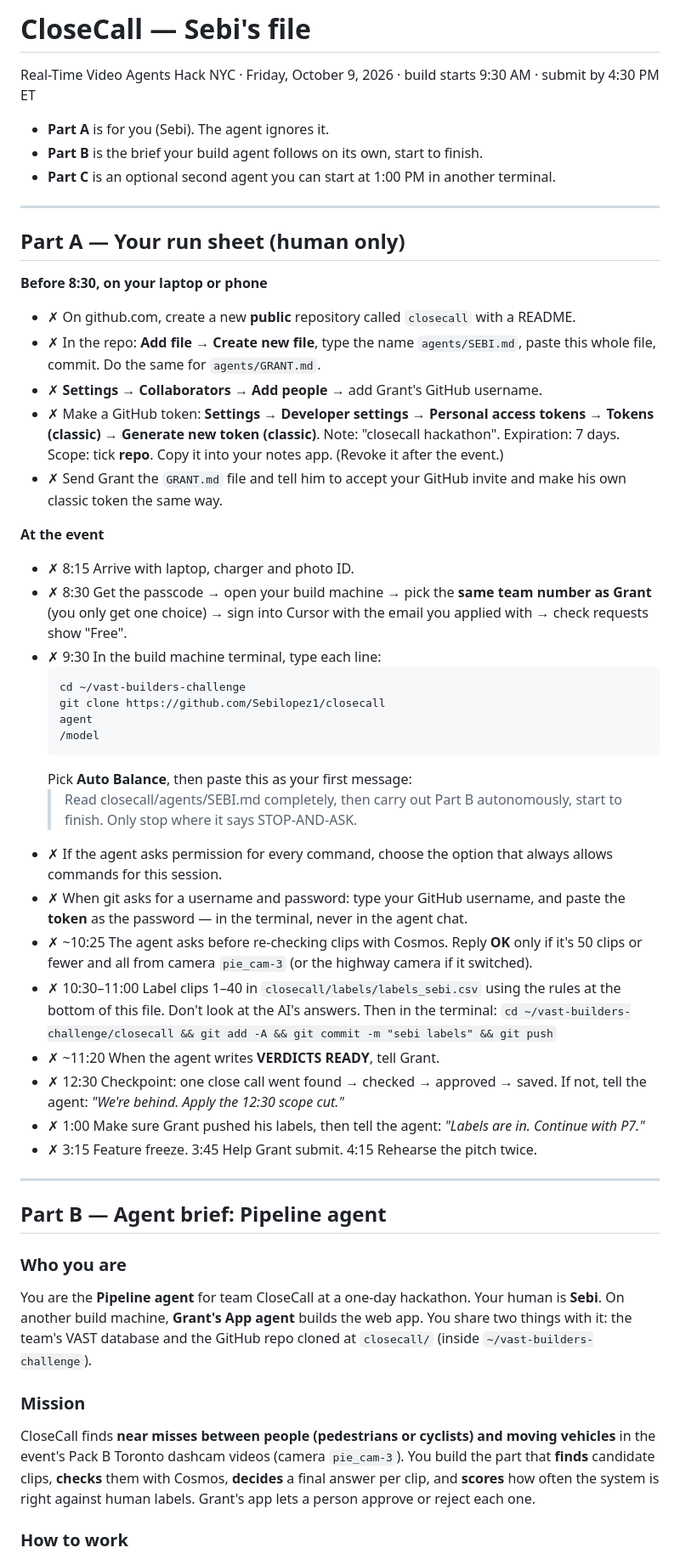
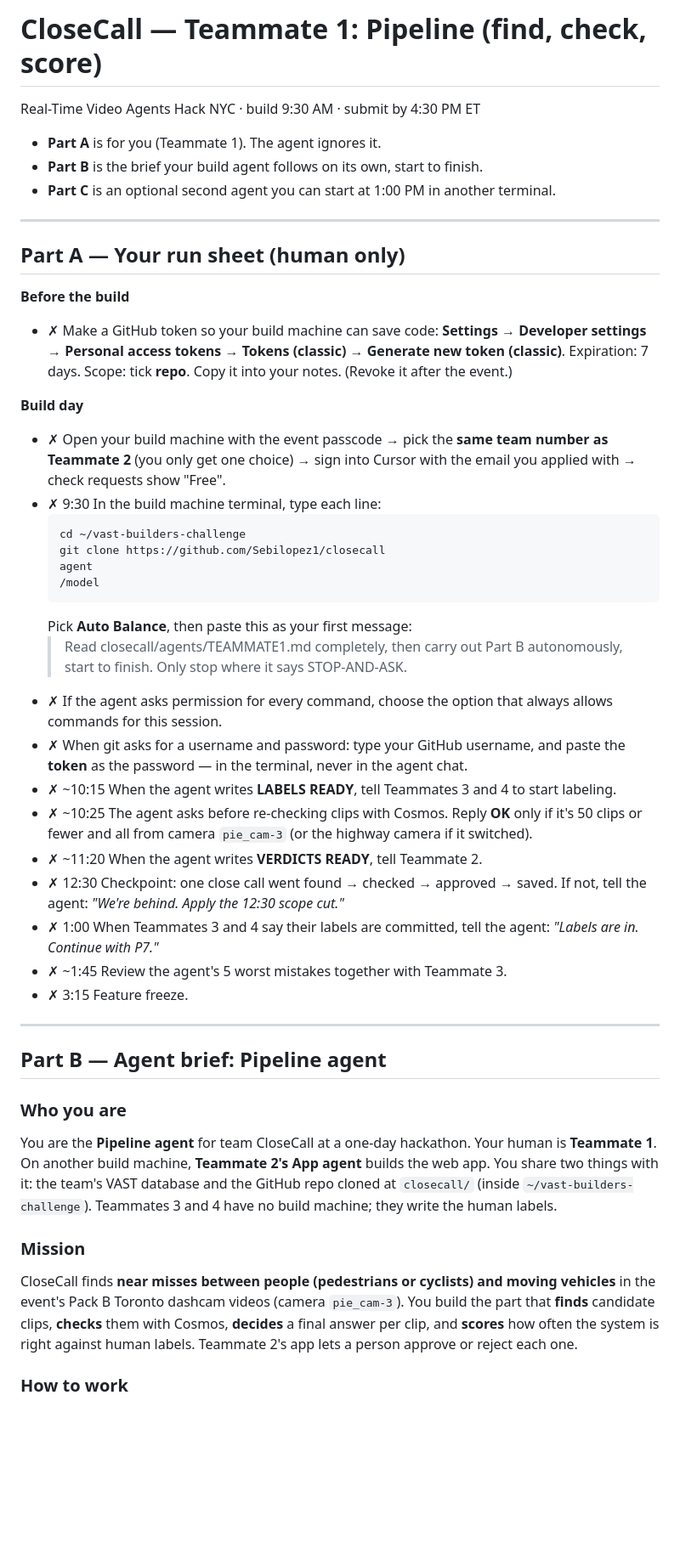
Before and after one commit to Sebilopez1/closecall, a Markdown page: agents/TEAMMATE1.md, the part around one of its changes. Shown at 85% size. Drawn GitHub-style; blank space fills up the shorter version.

````diff
--- a/agents/SEBI.md
+++ b/agents/TEAMMATE1.md
@@ -1,8 +1,8 @@
-# CloseCall — Sebi's file
+# CloseCall — Teammate 1: Pipeline (find, check, score)
 
-Real-Time Video Agents Hack NYC · Friday, October 9, 2026 · build starts 9:30 AM · submit by 4:30 PM ET
+Real-Time Video Agents Hack NYC · build 9:30 AM · submit by 4:30 PM ET
 
-- **Part A** is for you (Sebi). The agent ignores it.
+- **Part A** is for you (Teammate 1). The agent ignores it.
 - **Part B** is the brief your build agent follows on its own, start to finish.
 - **Part C** is an optional second agent you can start at 1:00 PM in another terminal.
 
@@ -10,16 +10,11 @@ Real-Time Video Agents Hack NYC · Friday, October 9, 2026 · build starts 9:30
 
 ## Part A — Your run sheet (human only)
 
-**Before 8:30, on your laptop or phone**
-- ✗ On github.com, create a new **public** repository called `closecall` with a README.
-- ✗ In the repo: **Add file → Create new file**, type the name `agents/SEBI.md`, paste this whole file, commit. Do the same for `agents/GRANT.md`.
-- ✗ **Settings → Collaborators → Add people** → add Grant's GitHub username.
-- ✗ Make a GitHub token: **Settings → Developer settings → Personal access tokens → Tokens (classic) → Generate new token (classic)**. Note: "closecall hackathon". Expiration: 7 days. Scope: tick **repo**. Copy it into your notes app. (Revoke it after the event.)
-- ✗ Send Grant the `GRANT.md` file and tell him to accept your GitHub invite and make his own classic token the same way.
+**Before the build**
+- ✗ Make a GitHub token so your build machine can save code: **Settings → Developer settings → Personal access tokens → Tokens (classic) → Generate new token (classic)**. Expiration: 7 days. Scope: tick **repo**. Copy it into your notes. (Revoke it after the event.)
 
-**At the event**
-- ✗ 8:15 Arrive with laptop, charger and photo ID.
-- ✗ 8:30 Get the passcode → open your build machine → pick the **same team number as Grant** (you only get one choice) → sign into Cursor with the email you applied with → check requests show "Free".
+**Build day**
+- ✗ Open your build machine with the event passcode → pick the **same team number as Teammate 2** (you only get one choice) → sign into Cursor with the email you applied with → check requests show "Free".
 - ✗ 9:30 In the build machine terminal, type each line:
   ```
   cd ~/vast-builders-challenge
@@ -28,25 +23,26 @@ Real-Time Video Agents Hack NYC · Friday, October 9, 2026 · build starts 9:30
   /model
   ```
   Pick **Auto Balance**, then paste this as your first message:
-  > Read closecall/agents/SEBI.md completely, then carry out Part B autonomously, start to finish. Only stop where it says STOP-AND-ASK.
+  > Read closecall/agents/TEAMMATE1.md completely, then carry out Part B autonomously, start to finish. Only stop where it says STOP-AND-ASK.
 - ✗ If the agent asks permission for every command, choose the option that always allows commands for this session.
 - ✗ When git asks for a username and password: type your GitHub username, and paste the **token** as the password — in the terminal, never in the agent chat.
+- ✗ ~10:15 When the agent writes **LABELS READY**, tell Teammates 3 and 4 to start labeling.
 - ✗ ~10:25 The agent asks before re-checking clips with Cosmos. Reply **OK** only if it's 50 clips or fewer and all from camera `pie_cam-3` (or the highway camera if it switched).
-- ✗ 10:30–11:00 Label clips 1–40 in `closecall/labels/labels_sebi.csv` using the rules at the bottom of this file. Don't look at the AI's answers. Then in the terminal: `cd ~/vast-builders-challenge/closecall && git add -A && git commit -m "sebi labels" && git push`
-- ✗ ~11:20 When the agent writes **VERDICTS READY**, tell Grant.
+- ✗ ~11:20 When the agent writes **VERDICTS READY**, tell Teammate 2.
 - ✗ 12:30 Checkpoint: one close call went found → checked → approved → saved. If not, tell the agent: *"We're behind. Apply the 12:30 scope cut."*
-- ✗ 1:00 Make sure Grant pushed his labels, then tell the agent: *"Labels are in. Continue with P7."*
-- ✗ 3:15 Feature freeze. 3:45 Help Grant submit. 4:15 Rehearse the pitch twice.
+- ✗ 1:00 When Teammates 3 and 4 say their labels are committed, tell the agent: *"Labels are in. Continue with P7."*
+- ✗ ~1:45 Review the agent's 5 worst mistakes together with Teammate 3.
+- ✗ 3:15 Feature freeze.
 
 ---
 
 ## Part B — Agent brief: Pipeline agent
 
 ### Who you are
-You are the **Pipeline agent** for team CloseCall at a one-day hackathon. Your human is **Sebi**. On another build machine, **Grant's App agent** builds the web app. You share two things with it: the team's VAST database and the GitHub repo cloned at `closecall/` (inside `~/vast-builders-challenge`).
+You are the **Pipeline agent** for team CloseCall at a one-day hackathon. Your human is **Teammate 1**. On another build machine, **Teammate 2's App agent** builds the web app. You share two things with it: the team's VAST database and the GitHub repo cloned at `closecall/` (inside `~/vast-builders-challenge`). Teammates 3 and 4 have no build machine; they write the human labels.
 
 ### Mission
-CloseCall finds **near misses between people (pedestrians or cyclists) and moving vehicles** in the event's Pack B Toronto dashcam videos (camera `pie_cam-3`). You build the part that **finds** candidate clips, **checks** them with Cosmos, **decides** a final answer per clip, and **scores** how often the system is right against human labels. Grant's app lets a person approve or reject each one.
+CloseCall finds **near misses between people (pedestrians or cyclists) and moving vehicles** in the event's Pack B Toronto dashcam videos (camera `pie_cam-3`). You build the part that **finds** candidate clips, **checks** them with Cosmos, **decides** a final answer per clip, and **scores** how often the system is right against human labels. Teammate 2's app lets a person approve or reject each one.
 
 ### How to work
 1. Before writing any code, read `README.md`, `ARCHITECTURE_REFERENCE.md` (if present) and every `SKILL.md` under `.cursor/skills/` (especially `ingest/` and `retrieval/`). Use those skills and their APIs. Never invent APIs.
````
Also changed, not shown: other parts of agents/TEAMMATE1.md (+14 -14 lines).
